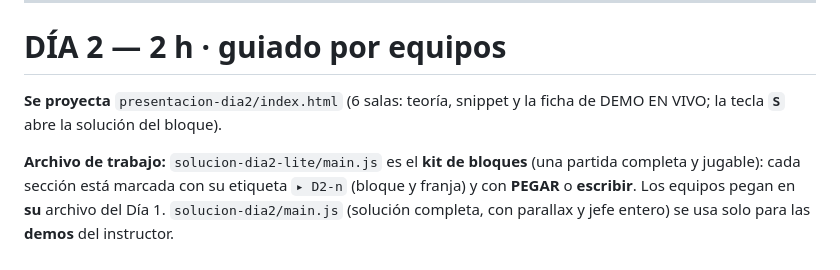
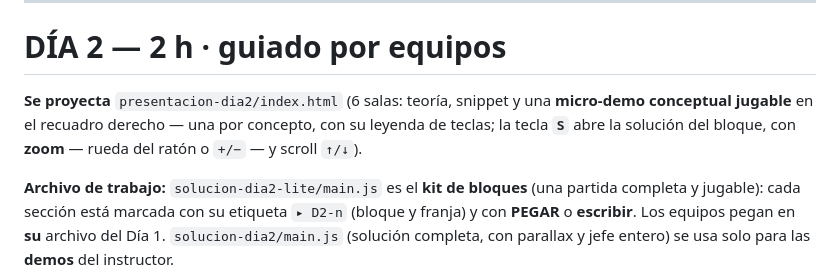
Before and after one commit to j2deme/Intro-Kaplay, a Markdown page: guion-taller.md, the part around the change. Rendered like a GitHub page.

Commit message:
docs: guion D2 describe las micro-demos y el zoom del modal

```diff
--- a/guion-taller.md
+++ b/guion-taller.md
@@ -124,8 +124,10 @@ aunque falte algo, y lo que sobre se pega:
 
 # DÍA 2 — 2 h · guiado por equipos
 
-**Se proyecta** `presentacion-dia2/index.html` (6 salas: teoría, snippet y la
-ficha de DEMO EN VIVO; la tecla **`S`** abre la solución del bloque).
+**Se proyecta** `presentacion-dia2/index.html` (6 salas: teoría, snippet y una
+**micro-demo conceptual jugable** en el recuadro derecho — una por concepto, con
+su leyenda de teclas; la tecla **`S`** abre la solución del bloque, con **zoom**
+— rueda del ratón o `+/−` — y scroll `↑/↓`).
 
 **Archivo de trabajo:** `solucion-dia2-lite/main.js` es el **kit de bloques** (una
 partida completa y jugable): cada sección está marcada con su etiqueta `▸ D2-n`
```
